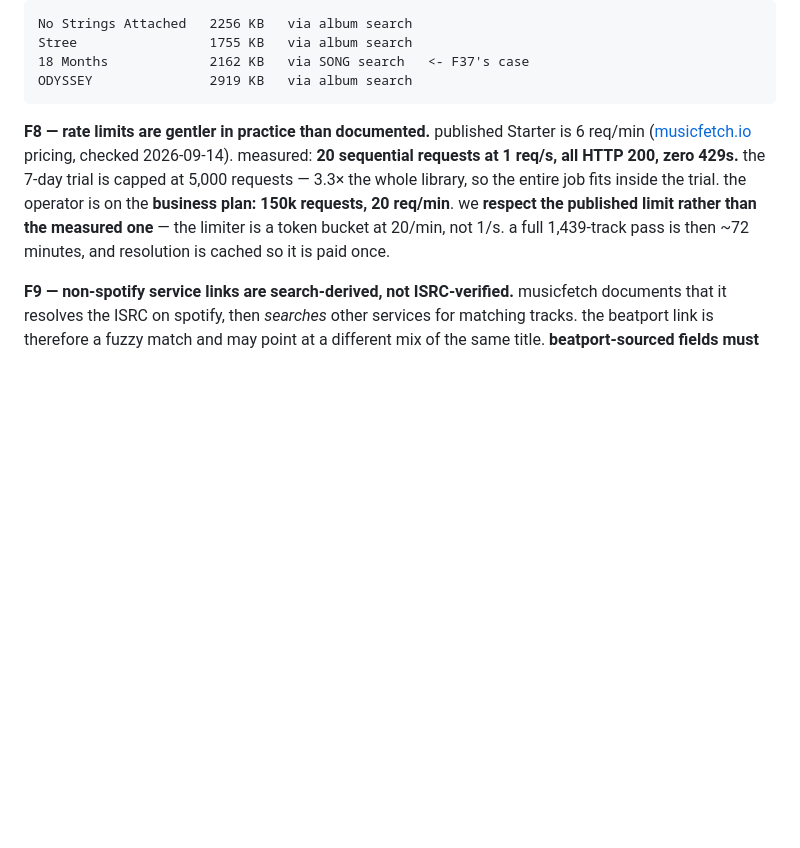
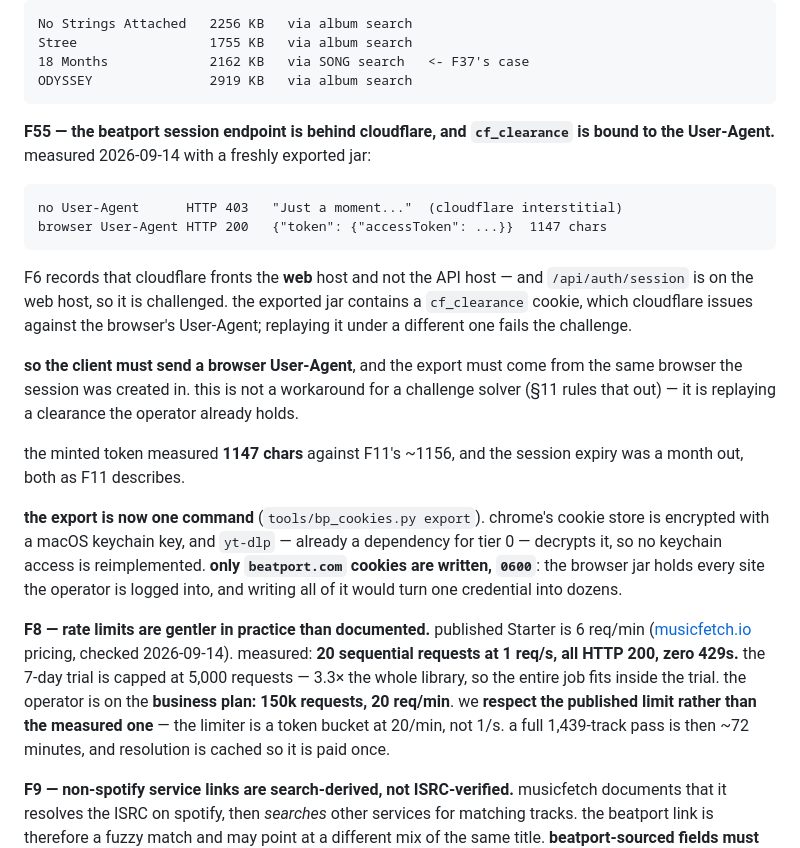
Before and after one commit to stixvish/music-metadata, a Markdown page: SPEC.md, the part around the change. GitHub-like rendering; blank space fills up the shorter version.

Commit message:
docs(spec): record the cloudflare user-agent requirement (F55)

````diff
--- a/SPEC.md
+++ b/SPEC.md
@@ -1245,6 +1245,34 @@ Stree                 1755 KB   via album search
 18 Months             2162 KB   via SONG search   <- F37's case
 ODYSSEY               2919 KB   via album search
 ```
+
+**F55 — the beatport session endpoint is behind cloudflare, and `cf_clearance`
+is bound to the User-Agent.** measured 2026-09-14 with a freshly exported jar:
+
+```text
+no User-Agent      HTTP 403   "Just a moment..."  (cloudflare interstitial)
+browser User-Agent HTTP 200   {"token": {"accessToken": ...}}  1147 chars
+```
+
+F6 records that cloudflare fronts the **web** host and not the API host — and
+`/api/auth/session` is on the web host, so it is challenged. the exported jar
+contains a `cf_clearance` cookie, which cloudflare issues against the browser's
+User-Agent; replaying it under a different one fails the challenge.
+
+**so the client must send a browser User-Agent**, and the export must come from
+the same browser the session was created in. this is not a workaround for a
+challenge solver (§11 rules that out) — it is replaying a clearance the operator
+already holds.
+
+the minted token measured **1147 chars** against F11's ~1156, and the session
+expiry was a month out, both as F11 describes.
+
+**the export is now one command** (`tools/bp_cookies.py export`). chrome's
+cookie store is encrypted with a macOS keychain key, and `yt-dlp` — already a
+dependency for tier 0 — decrypts it, so no keychain access is reimplemented.
+**only `beatport.com` cookies are written, `0600`**: the browser jar holds every
+site the operator is logged into, and writing all of it would turn one
+credential into dozens.
 
 **F8 — rate limits are gentler in practice than documented.**
 published Starter is 6 req/min ([musicfetch.io](https://musicfetch.io/) pricing,
````
